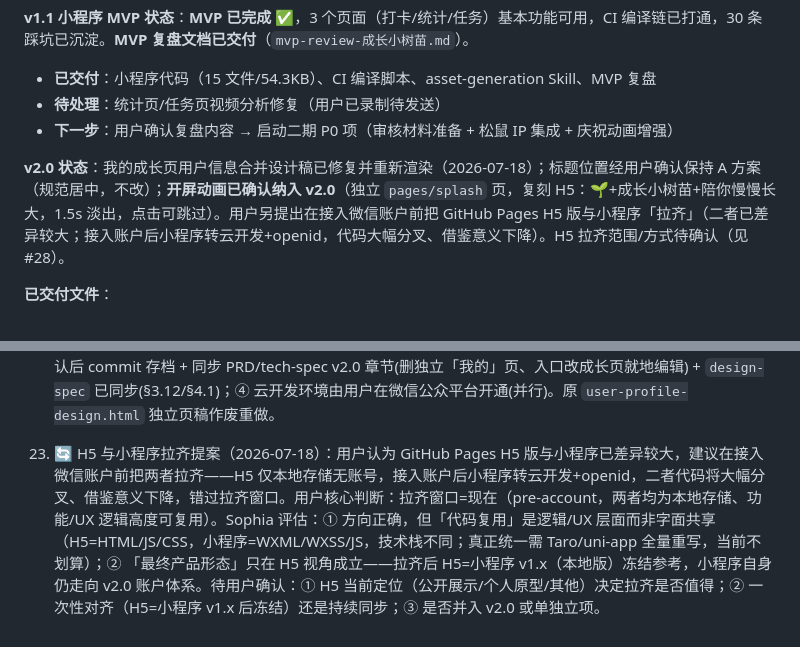
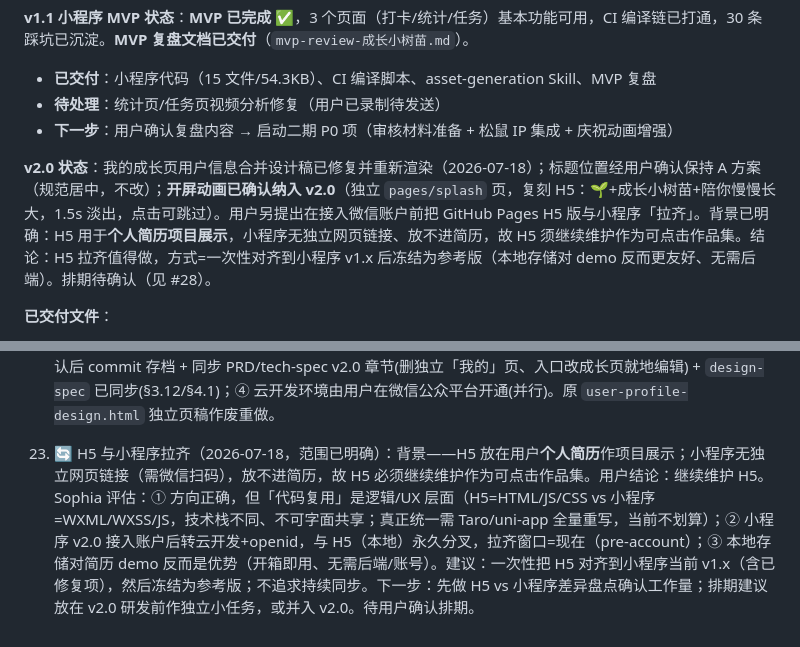
Before and after one commit to lihongxu6/growth-sapling, a Markdown page: MEMORY.md, 2 parts joined by grey strips. GitHub-like rendering.

Commit message:
docs(memory): H5 定位=简历展示，拉齐范围明确为对齐 v1.x 后冻结
- H5 用于个人简历项目展示，小程序无网页链接故需继续维护 H5

- 拉齐=一次性对齐到小程序 v1.x 后冻结为参考版

```diff
--- a/MEMORY.md
+++ b/MEMORY.md
@@ -38,7 +38,7 @@ PRD ✅ → 设计评审 ✅ → 原型(已冻结) ✅ → UI设计稿(Route A)
 - **待处理**：统计页/任务页视频分析修复（用户已录制待发送）
 - **下一步**：用户确认复盘内容 → 启动二期 P0 项（审核材料准备 + 松鼠 IP 集成 + 庆祝动画增强）
 
-**v2.0 状态**：我的成长页用户信息合并设计稿已修复并重新渲染（2026-07-18）；标题位置经用户确认保持 A 方案（规范居中，不改）；**开屏动画已确认纳入 v2.0**（独立 `pages/splash` 页，复刻 H5：🌱+成长小树苗+陪你慢慢长大，1.5s 淡出，点击可跳过）。用户另提出在接入微信账户前把 GitHub Pages H5 版与小程序「拉齐」（二者已差异较大；接入账户后小程序转云开发+openid，代码大幅分叉、借鉴意义下降）。H5 拉齐范围/方式待确认（见 #28）。
+**v2.0 状态**：我的成长页用户信息合并设计稿已修复并重新渲染（2026-07-18）；标题位置经用户确认保持 A 方案（规范居中，不改）；**开屏动画已确认纳入 v2.0**（独立 `pages/splash` 页，复刻 H5：🌱+成长小树苗+陪你慢慢长大，1.5s 淡出，点击可跳过）。用户另提出在接入微信账户前把 GitHub Pages H5 版与小程序「拉齐」。背景已明确：H5 用于**个人简历项目展示**，小程序无独立网页链接、放不进简历，故 H5 须继续维护作为可点击作品集。结论：H5 拉齐值得做，方式=一次性对齐到小程序 v1.x 后冻结为参考版（本地存储对 demo 反而更友好、无需后端）。排期待确认（见 #28）。
 
 **已交付文件**：
 - `prd-成长小树苗.md` — 单文件 living PRD（v1.0 基线 + v2.0 账户体系章节，2026-07-16 重组）
@@ -272,4 +272,4 @@ PRD ✅ → 设计评审 ✅ → 原型(已冻结) ✅ → UI设计稿(Route A)
 
 22. 🔄 用户信息合并方案已定（2026-07-18）：目标页=**成长页**（用户同意 Sophia 推荐）；头像获取=方案 A 已定（首次轻引导+就地点改）。**TabBar 顺序已拍板**（打卡/任务/我的成长，置右）但本次用户强调"不轻易动物上线内容"，需二次确认是否仍改（见下）。→ 下一步：① **修正设计稿**：成长页仅**增量新增**用户信息区(顶部)+退出登录(底部)，现有统计模块(连续天数/完成率/月历/徽章)保持线上原布局原样不动（之前并排重排月历致不可操作，已否）；② 二次确认 TabBar 顺序是否保留已拍板的"打卡/任务/我的成长"还是还原线上原序；③ 确认后 commit 存档 + 同步 PRD/tech-spec v2.0 章节(删独立「我的」页、入口改成长页就地编辑) + `design-spec` 已同步(§3.12/§4.1)；④ 云开发环境由用户在微信公众平台开通(并行)。原 `user-profile-design.html` 独立页稿作废重做。
 
-28. 🔄 H5 与小程序拉齐提案（2026-07-18）：用户认为 GitHub Pages H5 版与小程序已差异较大，建议在接入微信账户前把两者拉齐——H5 仅本地存储无账号，接入账户后小程序转云开发+openid，二者代码将大幅分叉、借鉴意义下降，错过拉齐窗口。用户核心判断：拉齐窗口=现在（pre-account，两者均为本地存储、功能/UX 逻辑高度可复用）。Sophia 评估：① 方向正确，但「代码复用」是逻辑/UX 层面而非字面共享（H5=HTML/JS/CSS，小程序=WXML/WXSS/JS，技术栈不同；真正统一需 Taro/uni-app 全量重写，当前不划算）；② 「最终产品形态」只在 H5 视角成立——拉齐后 H5=小程序 v1.x（本地版）冻结参考，小程序自身仍走向 v2.0 账户体系。待用户确认：① H5 当前定位（公开展示/个人原型/其他）决定拉齐是否值得；② 一次性对齐（H5=小程序 v1.x 后冻结）还是持续同步；③ 是否并入 v2.0 或单独立项。
+28. 🔄 H5 与小程序拉齐（2026-07-18，范围已明确）：背景——H5 放在用户**个人简历**作项目展示；小程序无独立网页链接（需微信扫码），放不进简历，故 H5 必须继续维护作为可点击作品集。用户结论：继续维护 H5。Sophia 评估：① 方向正确，但「代码复用」是逻辑/UX 层面（H5=HTML/JS/CSS vs 小程序=WXML/WXSS/JS，技术栈不同、不可字面共享；真正统一需 Taro/uni-app 全量重写，当前不划算）；② 小程序 v2.0 接入账户后转云开发+openid，与 H5（本地）永久分叉，拉齐窗口=现在（pre-account）；③ 本地存储对简历 demo 反而是优势（开箱即用、无需后端/账号）。建议：一次性把 H5 对齐到小程序当前 v1.x（含已修复项），然后冻结为参考版；不追求持续同步。下一步：先做 H5 vs 小程序差异盘点确认工作量；排期建议放在 v2.0 研发前作独立小任务，或并入 v2.0。待用户确认排期。
```
